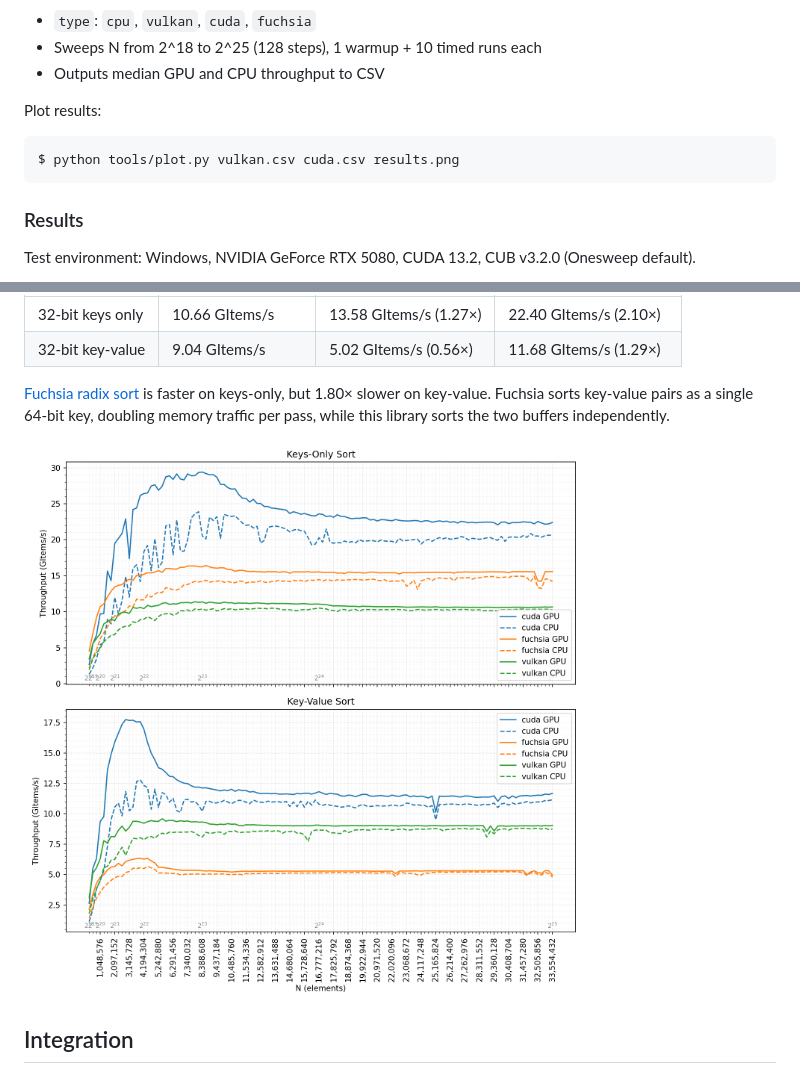
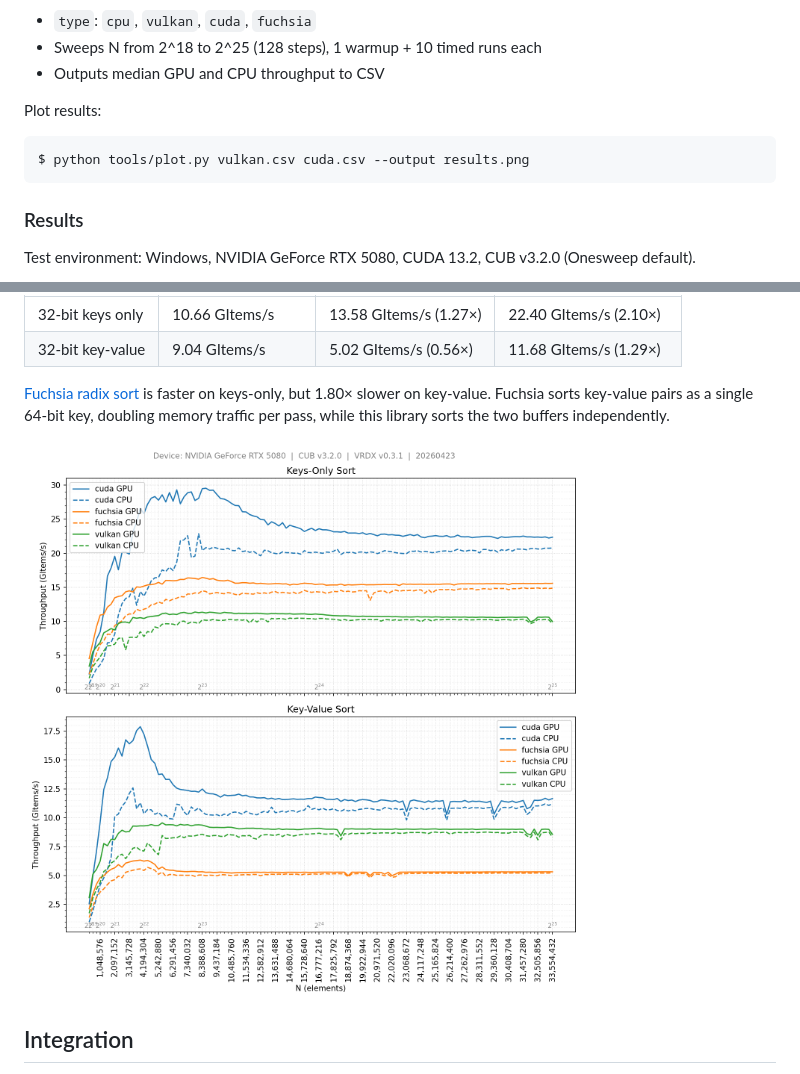
Before and after one commit to jaesung-cs/vulkan_radix_sort, a Markdown page: README.md, 2 parts joined by grey strips. Drawn GitHub-style; pictures changed too: media/results.png.

````diff
--- a/README.md
+++ b/README.md
@@ -38,7 +38,7 @@ $ ./build/bench <type> [output.csv]              # Linux
 
 Plot results:
 ```bash
-$ python tools/plot.py vulkan.csv cuda.csv results.png
+$ python tools/plot.py vulkan.csv cuda.csv --output results.png
 ```
 
 ### Results
````
Also changed, not shown: 7 other files.
